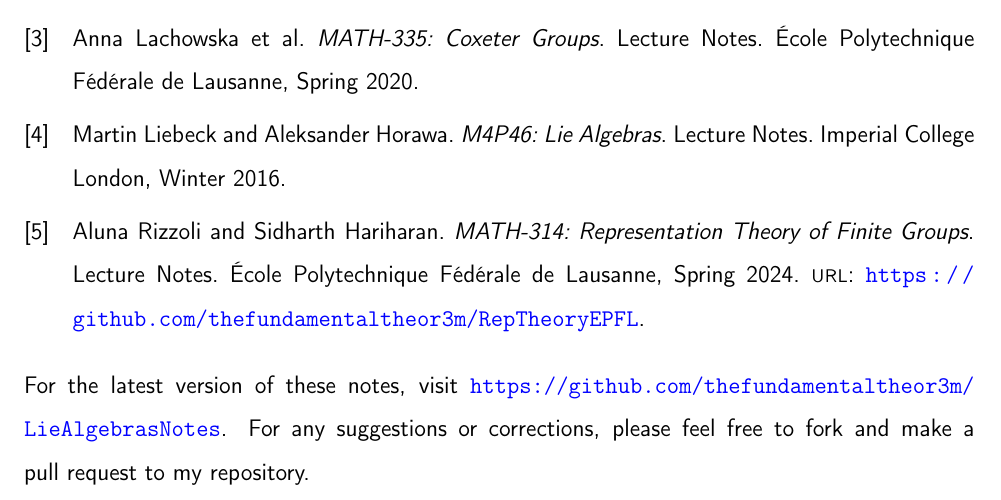
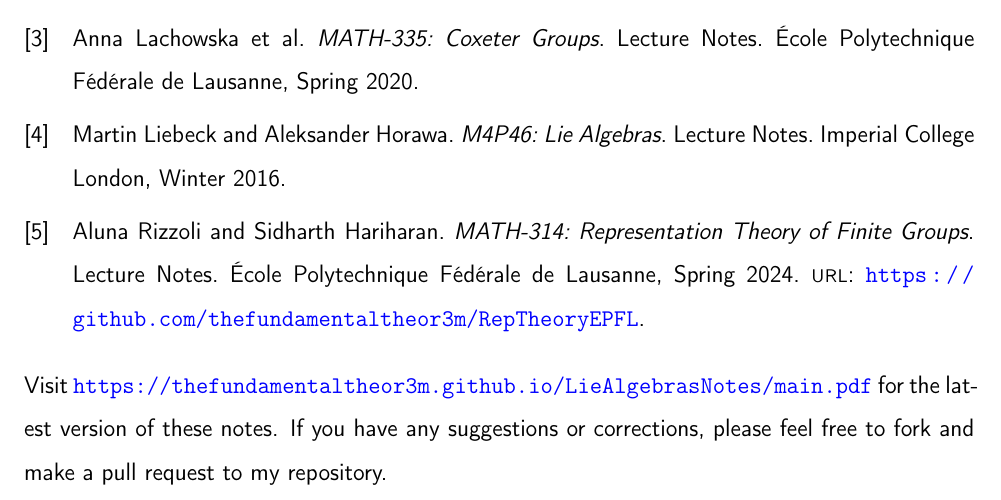
Before and after one commit to thefundamentaltheor3m/LieAlgebrasNotes, a LaTeX thesis (main.tex): part of page 68 of 68, cut so that both start at the same text. The pictures show the PDF file TeX_Outputs/main.pdf that the author committed with the source.

Commit message:
update bibliography

```diff
--- a/main.tex
+++ b/main.tex
@@ -49,6 +49,6 @@
 \addcontentsline{toc}{chapter}{Bibliography}
 \thispagestyle{empty}
 
-For the latest version of these notes, visit~\url{https://github.com/thefundamentaltheor3m/LieAlgebrasNotes}. For any suggestions or corrections, please feel free to fork and make a pull request to my repository.
+Visit~\url{https://thefundamentaltheor3m.github.io/LieAlgebrasNotes/main.pdf} for the latest version of these notes. If you have any suggestions or corrections, please feel free to fork and make a pull request to my repository.
 
 \end{document}
```
Also changed, not shown: TeX_Outputs/main.pdf.
